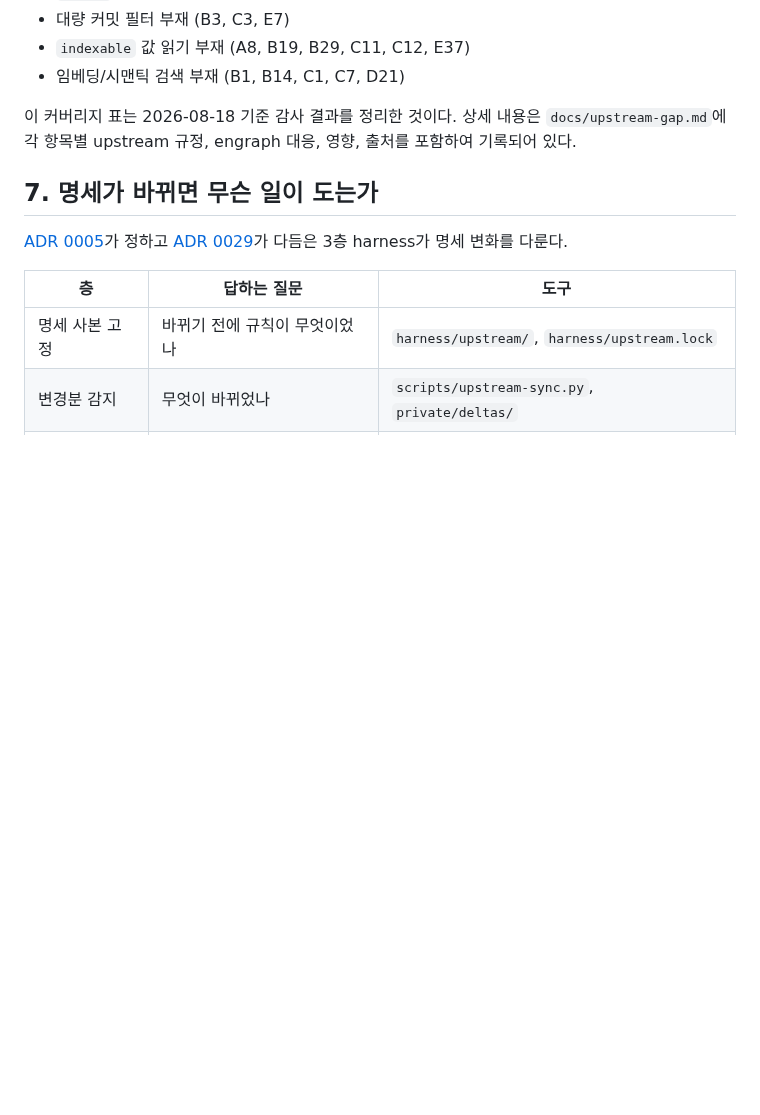
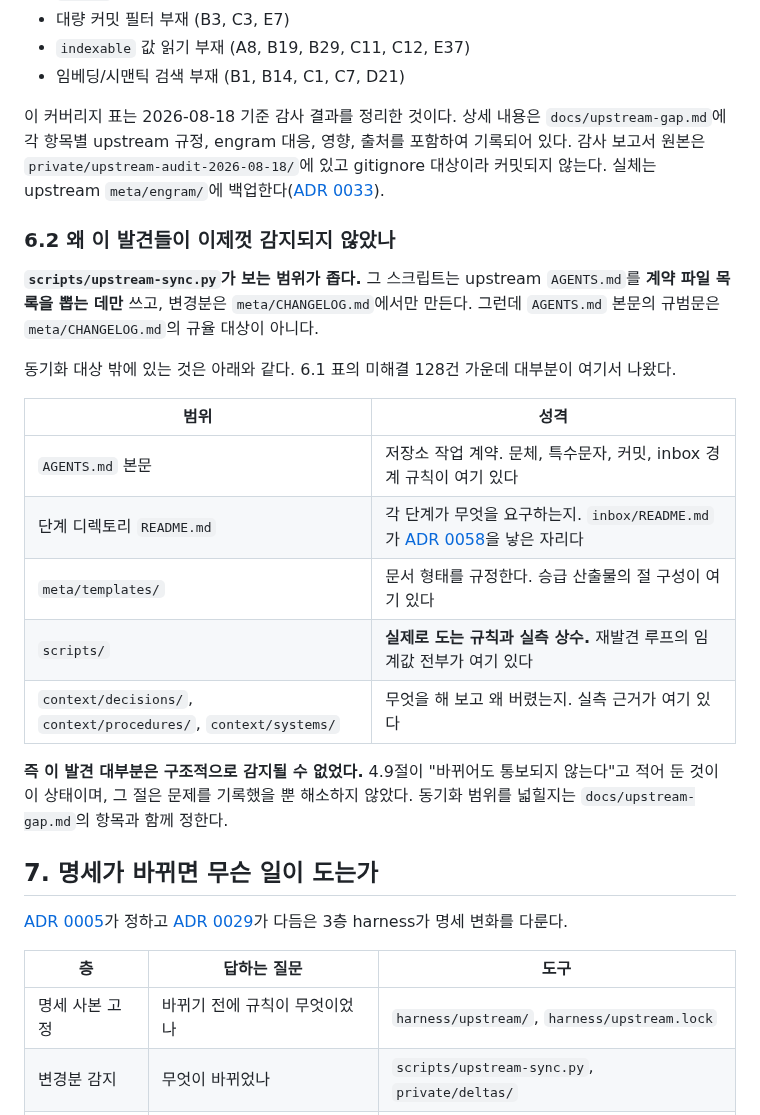
Before and after one commit to neocode24/engram, a Markdown page: docs/spec-map.md, the part around the change. Drawn GitHub-style; blank space fills up the shorter version.

```diff
--- a/docs/spec-map.md
+++ b/docs/spec-map.md
@@ -342,7 +342,23 @@ upstream 감사 보고서 5개(A/B/C/D/E)를 바탕으로 규범 문서별 미
 - `indexable` 값 읽기 부재 (A8, B19, B29, C11, C12, E37)
 - 임베딩/시맨틱 검색 부재 (B1, B14, C1, C7, D21)
 
-이 커버리지 표는 2026-08-18 기준 감사 결과를 정리한 것이다. 상세 내용은 `docs/upstream-gap.md`에 각 항목별 upstream 규정, engraph 대응, 영향, 출처를 포함하여 기록되어 있다.
+이 커버리지 표는 2026-08-18 기준 감사 결과를 정리한 것이다. 상세 내용은 `docs/upstream-gap.md`에 각 항목별 upstream 규정, engram 대응, 영향, 출처를 포함하여 기록되어 있다. 감사 보고서 원본은 `private/upstream-audit-2026-08-18/`에 있고 gitignore 대상이라 커밋되지 않는다. 실체는 upstream `meta/engram/`에 백업한다([ADR 0033](decisions/0033-private-backup-and-fail-closed-boundary.md)).
+
+### 6.2 왜 이 발견들이 이제껏 감지되지 않았나
+
+**`scripts/upstream-sync.py`가 보는 범위가 좁다.** 그 스크립트는 upstream `AGENTS.md`를 **계약 파일 목록을 뽑는 데만** 쓰고, 변경분은 `meta/CHANGELOG.md`에서만 만든다. 그런데 `AGENTS.md` 본문의 규범문은 `meta/CHANGELOG.md`의 규율 대상이 아니다.
+
+동기화 대상 밖에 있는 것은 아래와 같다. 6.1 표의 미해결 128건 가운데 대부분이 여기서 나왔다.
+
+| 범위 | 성격 |
+|---|---|
+| `AGENTS.md` 본문 | 저장소 작업 계약. 문체, 특수문자, 커밋, inbox 경계 규칙이 여기 있다 |
+| 단계 디렉토리 `README.md` | 각 단계가 무엇을 요구하는지. `inbox/README.md`가 [ADR 0058](decisions/0058-promote-to-sources-moves-evidence.md)을 낳은 자리다 |
+| `meta/templates/` | 문서 형태를 규정한다. 승급 산출물의 절 구성이 여기 있다 |
+| `scripts/` | **실제로 도는 규칙과 실측 상수.** 재발견 루프의 임계값 전부가 여기 있다 |
+| `context/decisions/`, `context/procedures/`, `context/systems/` | 무엇을 해 보고 왜 버렸는지. 실측 근거가 여기 있다 |
+
+**즉 이 발견 대부분은 구조적으로 감지될 수 없었다.** 4.9절이 "바뀌어도 통보되지 않는다"고 적어 둔 것이 이 상태이며, 그 절은 문제를 기록했을 뿐 해소하지 않았다. 동기화 범위를 넓힐지는 `docs/upstream-gap.md`의 항목과 함께 정한다.
 
 ## 7. 명세가 바뀌면 무슨 일이 도는가
 
```
Also changed, not shown: docs/upstream-gap.md (+24 -9 lines).
